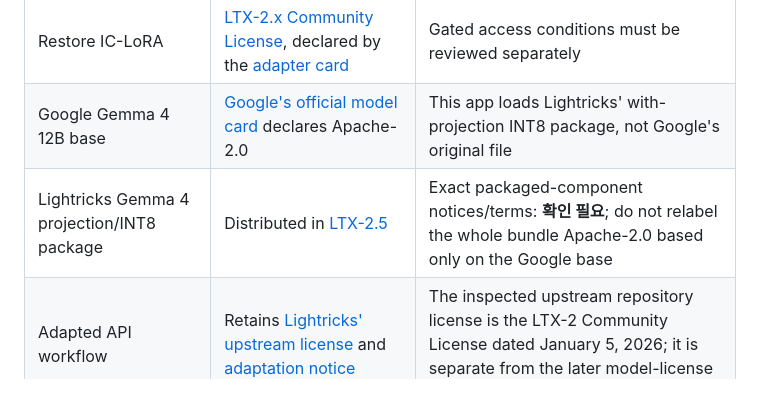
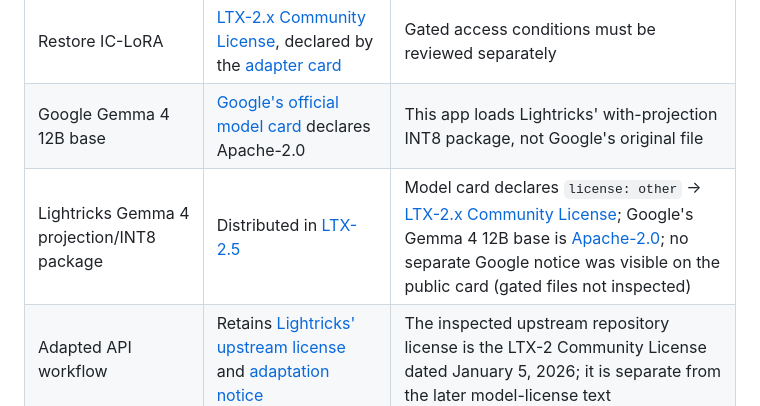
Before and after one commit to junjunjunbong/facetrue-restore, a Markdown page: docs/MODELS.md, the part around the change. Rendered like a GitHub page.

```diff
--- a/docs/MODELS.md
+++ b/docs/MODELS.md
@@ -92,7 +92,7 @@ FACETRUE_RESTORE_LORA=ltx-2.5-22b-ic-lora-restore-1.0.safetensors
 | LTX-2.5 transformer and Conv VAE | [LTX-2.x Community License](https://github.com/Lightricks/LTX-2/blob/main/LICENSE-2_x), linked by the [model card](https://huggingface.co/Lightricks/LTX-2.5) | Read the complete use, redistribution and commercial terms; these are open weights, not an MIT weight release |
 | Restore IC-LoRA | [LTX-2.x Community License](https://github.com/Lightricks/LTX-2/blob/main/LICENSE-2_x), declared by the [adapter card](https://huggingface.co/Lightricks/LTX-2.5-22b-IC-LoRA-Restore) | Gated access conditions must be reviewed separately |
 | Google Gemma 4 12B base | [Google's official model card](https://huggingface.co/google/gemma-4-12B-it) declares Apache-2.0 | This app loads Lightricks' with-projection INT8 package, not Google's original file |
-| Lightricks Gemma 4 projection/INT8 package | Distributed in [LTX-2.5](https://huggingface.co/Lightricks/LTX-2.5) | Exact packaged-component notices/terms: **확인 필요**; do not relabel the whole bundle Apache-2.0 based only on the Google base |
+| Lightricks Gemma 4 projection/INT8 package | Distributed in [LTX-2.5](https://huggingface.co/Lightricks/LTX-2.5) | Model card declares `license: other` → [LTX-2.x Community License](https://github.com/Lightricks/LTX-2/blob/main/LICENSE-2_x); Google's Gemma 4 12B base is [Apache-2.0](https://ai.google.dev/gemma/docs/gemma_4_license); no separate Google notice was visible on the public card (gated files not inspected) |
 | Adapted API workflow | Retains [Lightricks' upstream license](../workflows/LICENSE.upstream.txt) and [adaptation notice](../workflows/PROVENANCE.md) | The inspected upstream repository license is the LTX-2 Community License dated January 5, 2026; it is separate from the later model-license text |
 | UI OpenCV Haar face classifier | [Classifier header](https://github.com/opencv/opencv/blob/4.x/data/haarcascades/haarcascade_frontalface_default.xml) carries Intel's Open Source Computer Vision Library license | Preserve the upstream package/file notices; it proposes crops and is not an identity model |
 | Evaluation YuNet 2023mar | [Model-directory MIT license](https://github.com/opencv/opencv_zoo/blob/main/models/face_detection_yunet/LICENSE) | Optional local evaluation download |
```
Also changed, not shown: README.md (+3 -1 lines).
